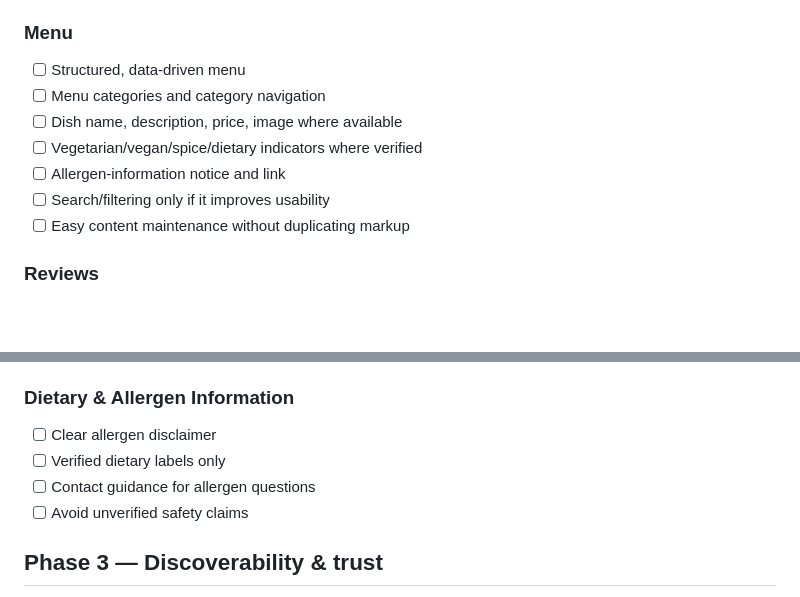
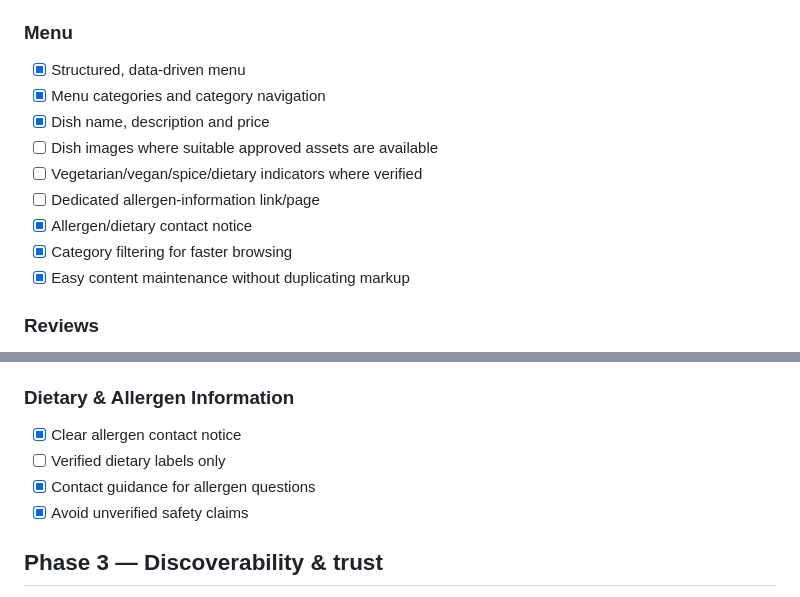
Before and after one commit to KeyurGohilUK/-restaurant-web-app, a Markdown page: FEATURES.md, 2 parts joined by grey strips. Drawn GitHub-style; blank space fills up the shorter version.

Commit message:
Update menu roadmap progress

```diff
--- a/FEATURES.md
+++ b/FEATURES.md
@@ -25,13 +25,15 @@ This file tracks the planned public-facing restaurant website. The current produ
 - [x] Catering highlight
 
 ### Menu
-- [ ] Structured, data-driven menu
-- [ ] Menu categories and category navigation
-- [ ] Dish name, description, price, image where available
+- [x] Structured, data-driven menu
+- [x] Menu categories and category navigation
+- [x] Dish name, description and price
+- [ ] Dish images where suitable approved assets are available
 - [ ] Vegetarian/vegan/spice/dietary indicators where verified
-- [ ] Allergen-information notice and link
-- [ ] Search/filtering only if it improves usability
-- [ ] Easy content maintenance without duplicating markup
+- [ ] Dedicated allergen-information link/page
+- [x] Allergen/dietary contact notice
+- [x] Category filtering for faster browsing
+- [x] Easy content maintenance without duplicating markup
 
 ### Reviews
 - [ ] Dedicated reviews page/section
@@ -71,10 +73,10 @@ This file tracks the planned public-facing restaurant website. The current produ
 - [ ] Accessibility information where available
 
 ### Dietary & Allergen Information
-- [ ] Clear allergen disclaimer
+- [x] Clear allergen contact notice
 - [ ] Verified dietary labels only
-- [ ] Contact guidance for allergen questions
-- [ ] Avoid unverified safety claims
+- [x] Contact guidance for allergen questions
+- [x] Avoid unverified safety claims
 
 ## Phase 3 — Discoverability & trust
 
```
